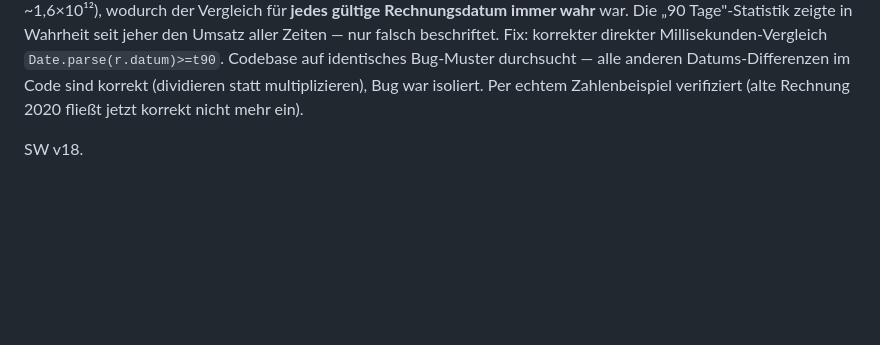
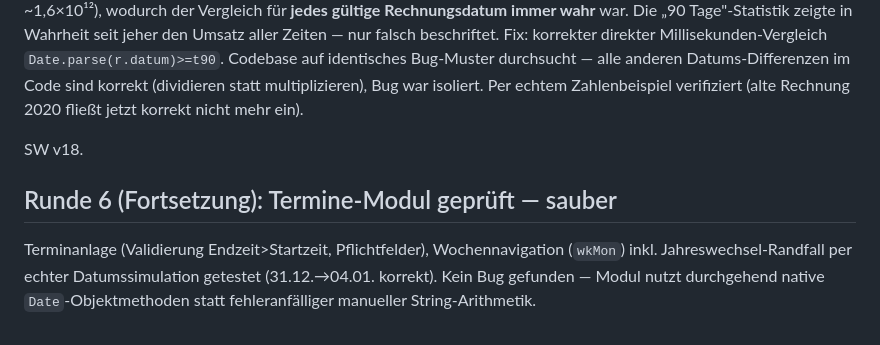
Before and after one commit to yxsjgghqy2-del/mehanicar1, a Markdown page: ROADMAP.md, the part around the change. GitHub-like rendering; blank space fills up the shorter version.

Commit message:
Runde 6: Termine-Modul geprüft (sauber) — Wochennavigation übersteht Jahreswechsel korrekt (#24)
Co-authored-by: Claude <noreply@anthropic.com>

```diff
--- a/ROADMAP.md
+++ b/ROADMAP.md
@@ -125,3 +125,7 @@ SW v17.
 Beim gezielten Blick auf bisher unangetastete Bereiche (Finanzen-Statistiken, nicht Teil der heutigen Nacht-Features) gefunden — ein **Einheiten-Bug, der vermutlich schon lange in der App steckt**: „Umsatz nach Mitarbeiter · 90 Tage" filterte mit `Date.parse(r.datum)*86400000>t90-86400000` — `Date.parse()` liefert bereits Millisekunden, die Multiplikation mit weiteren 86.400.000 (ms/Tag) macht daraus eine astronomisch große Zahl (~1,36×10²⁰ statt ~1,6×10¹²), wodurch der Vergleich für **jedes gültige Rechnungsdatum immer wahr** war. Die „90 Tage"-Statistik zeigte in Wahrheit seit jeher den Umsatz aller Zeiten — nur falsch beschriftet. Fix: korrekter direkter Millisekunden-Vergleich `Date.parse(r.datum)>=t90`. Codebase auf identisches Bug-Muster durchsucht — alle anderen Datums-Differenzen im Code sind korrekt (dividieren statt multiplizieren), Bug war isoliert. Per echtem Zahlenbeispiel verifiziert (alte Rechnung 2020 fließt jetzt korrekt nicht mehr ein).
 
 SW v18.
+
+## Runde 6 (Fortsetzung): Termine-Modul geprüft — sauber
+
+Terminanlage (Validierung Endzeit>Startzeit, Pflichtfelder), Wochennavigation (`wkMon`) inkl. Jahreswechsel-Randfall per echter Datumssimulation getestet (31.12.→04.01. korrekt). Kein Bug gefunden — Modul nutzt durchgehend native `Date`-Objektmethoden statt fehleranfälliger manueller String-Arithmetik.
```
